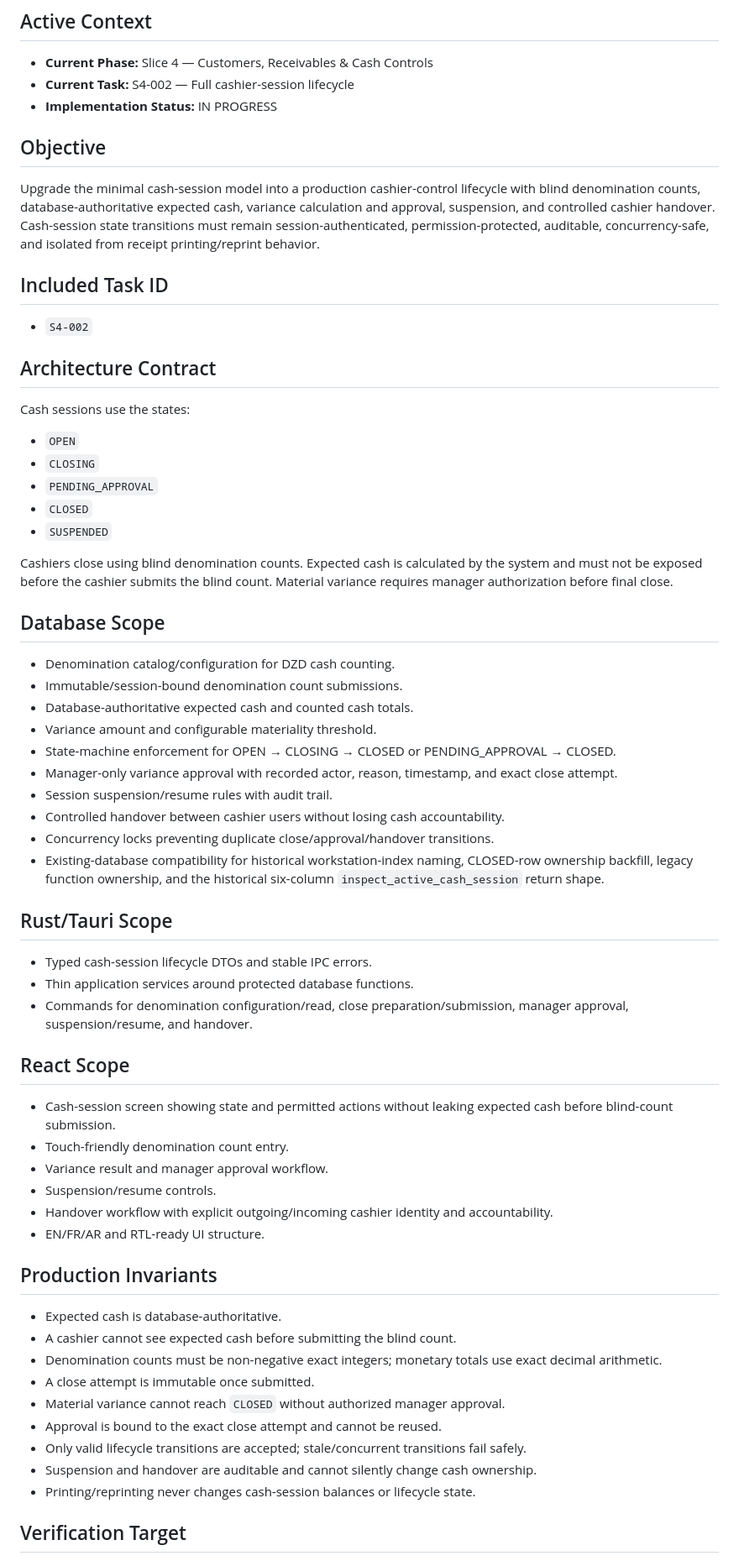
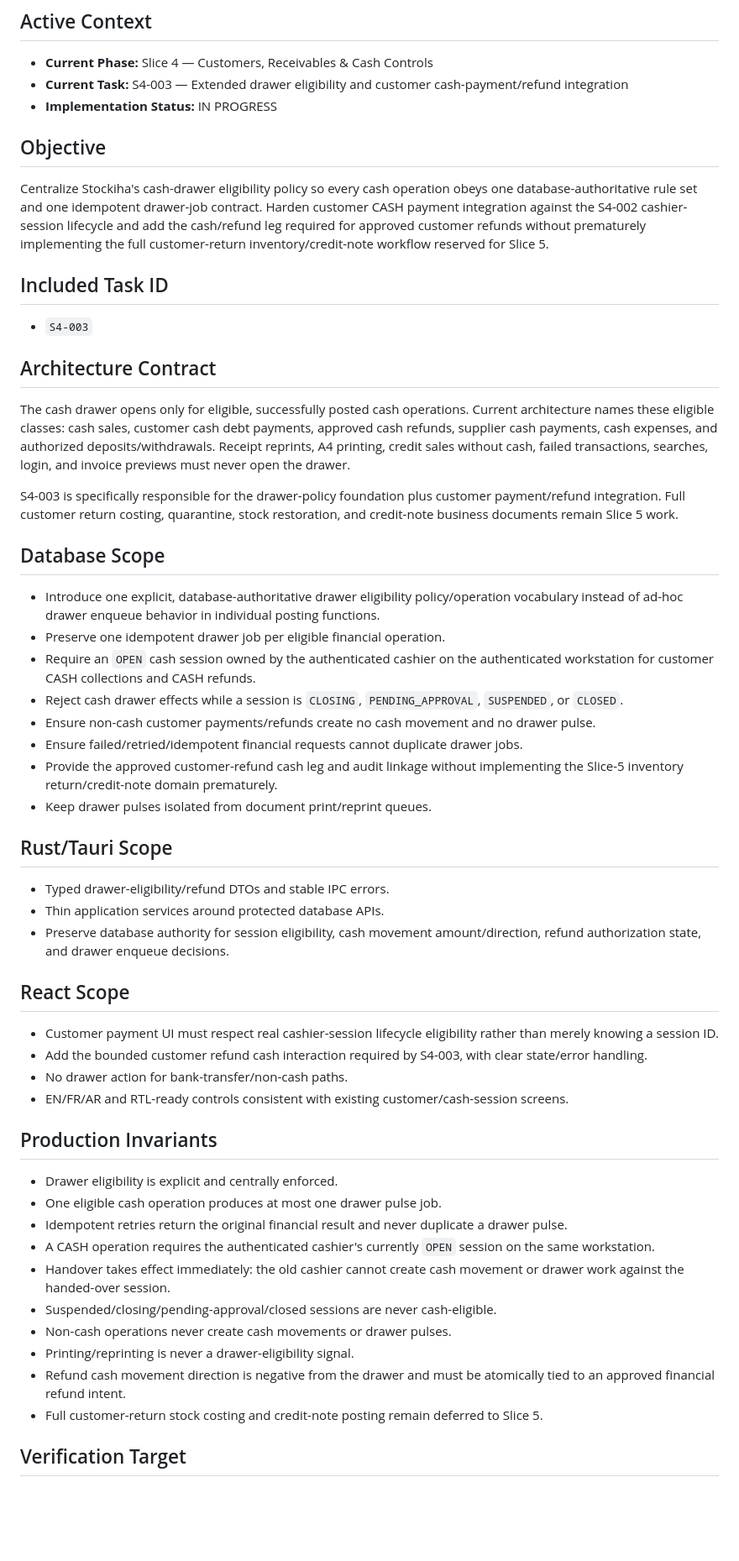
Before and after one commit to NabilBNK/Stockiha, a Markdown page: CURRENT_SLICE.md, the part around one of its changes. Shown at 84% size. Rendered like a GitHub page; blank space fills up the shorter version.

Commit message:
docs(s4): set S4-003 drawer eligibility scope

```diff
--- a/CURRENT_SLICE.md
+++ b/CURRENT_SLICE.md
@@ -3,68 +3,59 @@
 ## Active Context
 
 - **Current Phase:** Slice 4 — Customers, Receivables & Cash Controls
-- **Current Task:** S4-002 — Full cashier-session lifecycle
+- **Current Task:** S4-003 — Extended drawer eligibility and customer cash-payment/refund integration
 - **Implementation Status:** IN PROGRESS
 
 ## Objective
 
-Upgrade the minimal cash-session model into a production cashier-control lifecycle with blind denomination counts, database-authoritative expected cash, variance calculation and approval, suspension, and controlled cashier handover. Cash-session state transitions must remain session-authenticated, permission-protected, auditable, concurrency-safe, and isolated from receipt printing/reprint behavior.
+Centralize Stockiha's cash-drawer eligibility policy so every cash operation obeys one database-authoritative rule set and one idempotent drawer-job contract. Harden customer CASH payment integration against the S4-002 cashier-session lifecycle and add the cash/refund leg required for approved customer refunds without prematurely implementing the full customer-return inventory/credit-note workflow reserved for Slice 5.
 
 ## Included Task ID
 
-- `S4-002`
+- `S4-003`
 
 ## Architecture Contract
 
-Cash sessions use the states:
+The cash drawer opens only for eligible, successfully posted cash operations. Current architecture names these eligible classes: cash sales, customer cash debt payments, approved cash refunds, supplier cash payments, cash expenses, and authorized deposits/withdrawals. Receipt reprints, A4 printing, credit sales without cash, failed transactions, searches, login, and invoice previews must never open the drawer.
 
-- `OPEN`
-- `CLOSING`
-- `PENDING_APPROVAL`
-- `CLOSED`
-- `SUSPENDED`
-
-Cashiers close using blind denomination counts. Expected cash is calculated by the system and must not be exposed before the cashier submits the blind count. Material variance requires manager authorization before final close.
+S4-003 is specifically responsible for the drawer-policy foundation plus customer payment/refund integration. Full customer return costing, quarantine, stock restoration, and credit-note business documents remain Slice 5 work.
 
 ## Database Scope
 
-- Denomination catalog/configuration for DZD cash counting.
-- Immutable/session-bound denomination count submissions.
-- Database-authoritative expected cash and counted cash totals.
-- Variance amount and configurable materiality threshold.
-- State-machine enforcement for OPEN → CLOSING → CLOSED or PENDING_APPROVAL → CLOSED.
-- Manager-only variance approval with recorded actor, reason, timestamp, and exact close attempt.
-- Session suspension/resume rules with audit trail.
-- Controlled handover between cashier users without losing cash accountability.
-- Concurrency locks preventing duplicate close/approval/handover transitions.
-- Existing-database compatibility for historical workstation-index naming, CLOSED-row ownership backfill, legacy function ownership, and the historical six-column `inspect_active_cash_session` return shape.
+- Introduce one explicit, database-authoritative drawer eligibility policy/operation vocabulary instead of ad-hoc drawer enqueue behavior in individual posting functions.
+- Preserve one idempotent drawer job per eligible financial operation.
+- Require an `OPEN` cash session owned by the authenticated cashier on the authenticated workstation for customer CASH collections and CASH refunds.
+- Reject cash drawer effects while a session is `CLOSING`, `PENDING_APPROVAL`, `SUSPENDED`, or `CLOSED`.
+- Ensure non-cash customer payments/refunds create no cash movement and no drawer pulse.
+- Ensure failed/retried/idempotent financial requests cannot duplicate drawer jobs.
+- Provide the approved customer-refund cash leg and audit linkage without implementing the Slice-5 inventory return/credit-note domain prematurely.
+- Keep drawer pulses isolated from document print/reprint queues.
 
 ## Rust/Tauri Scope
 
-- Typed cash-session lifecycle DTOs and stable IPC errors.
-- Thin application services around protected database functions.
-- Commands for denomination configuration/read, close preparation/submission, manager approval, suspension/resume, and handover.
+- Typed drawer-eligibility/refund DTOs and stable IPC errors.
+- Thin application services around protected database APIs.
+- Preserve database authority for session eligibility, cash movement amount/direction, refund authorization state, and drawer enqueue decisions.
 
 ## React Scope
 
-- Cash-session screen showing state and permitted actions without leaking expected cash before blind-count submission.
-- Touch-friendly denomination count entry.
-- Variance result and manager approval workflow.
-- Suspension/resume controls.
-- Handover workflow with explicit outgoing/incoming cashier identity and accountability.
-- EN/FR/AR and RTL-ready UI structure.
+- Customer payment UI must respect real cashier-session lifecycle eligibility rather than merely knowing a session ID.
+- Add the bounded customer refund cash interaction required by S4-003, with clear state/error handling.
+- No drawer action for bank-transfer/non-cash paths.
+- EN/FR/AR and RTL-ready controls consistent with existing customer/cash-session screens.
 
 ## Production Invariants
 
-- Expected cash is database-authoritative.
-- A cashier cannot see expected cash before submitting the blind count.
-- Denomination counts must be non-negative exact integers; monetary totals use exact decimal arithmetic.
-- A close attempt is immutable once submitted.
-- Material variance cannot reach `CLOSED` without authorized manager approval.
-- Approval is bound to the exact close attempt and cannot be reused.
-- Only valid lifecycle transitions are accepted; stale/concurrent transitions fail safely.
-- Suspension and handover are auditable and cannot silently change cash ownership.
-- Printing/reprinting never changes cash-session balances or lifecycle state.
+- Drawer eligibility is explicit and centrally enforced.
+- One eligible cash operation produces at most one drawer pulse job.
+- Idempotent retries return the original financial result and never duplicate a drawer pulse.
+- A CASH operation requires the authenticated cashier's currently `OPEN` session on the same workstation.
+- Handover takes effect immediately: the old cashier cannot create cash movement or drawer work against the handed-over session.
+- Suspended/closing/pending-approval/closed sessions are never cash-eligible.
+- Non-cash operations never create cash movements or drawer pulses.
+- Printing/reprinting is never a drawer-eligibility signal.
+- Refund cash movement direction is negative from the drawer and must be atomically tied to an approved financial refund intent.
+- Full customer-return stock costing and credit-note posting remain deferred to Slice 5.
 
 ## Verification Target
 
```
Also changed, not shown: other parts of CURRENT_SLICE.md (+6 -16 lines).
